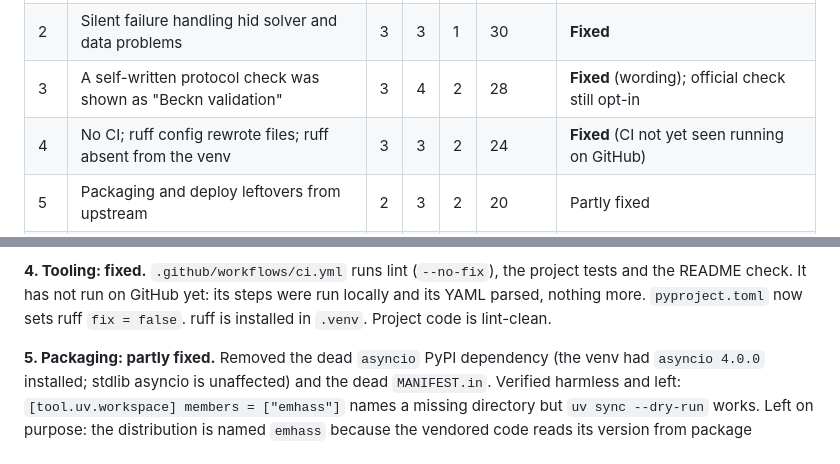
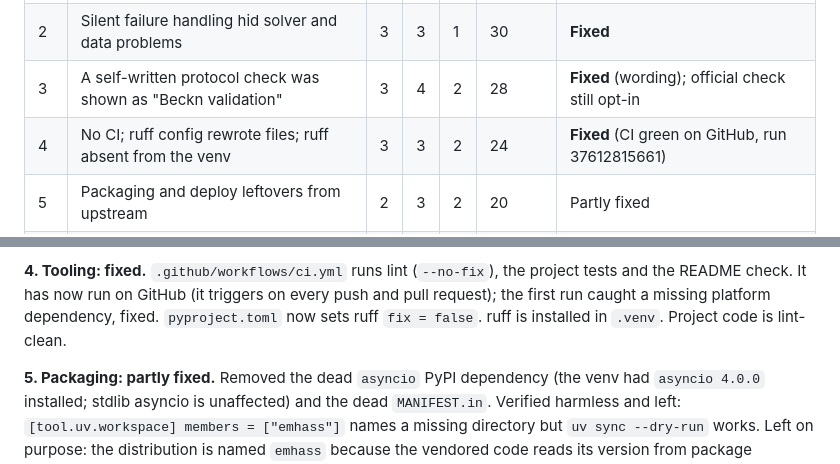
Before and after one commit to ramnivasattanti2008-cloud/AVISHKAR-, a Markdown page: docs/KNOWN_ISSUES.md, 2 parts joined by grey strips. Drawn GitHub-style.

```diff
--- a/docs/KNOWN_ISSUES.md
+++ b/docs/KNOWN_ISSUES.md
@@ -11,7 +11,7 @@ specification) is tracked separately in [../platform/STATUS.md](../platform/STAT
 | 1 | Results did not reproduce; README, `results/` and dashboard disagreed | 5 | 5 | 3 | 30 | **Fixed** (see below) |
 | 2 | Silent failure handling hid solver and data problems | 3 | 3 | 1 | 30 | **Fixed** |
 | 3 | A self-written protocol check was shown as "Beckn validation" | 3 | 4 | 2 | 28 | **Fixed** (wording); official check still opt-in |
-| 4 | No CI; ruff config rewrote files; ruff absent from the venv | 3 | 3 | 2 | 24 | **Fixed** (CI not yet seen running on GitHub) |
+| 4 | No CI; ruff config rewrote files; ruff absent from the venv | 3 | 3 | 2 | 24 | **Fixed** (CI green on GitHub, run 37612815661) |
 | 5 | Packaging and deploy leftovers from upstream | 2 | 3 | 2 | 20 | Partly fixed |
 | 6 | Payback is a simple, extrapolated figure | 3 | 3 | 3 | 18 | Mitigated; headline stays simple |
 | 7 | Test coverage stopped at the library | 3 | 3 | 3 | 18 | **Fixed** (34 to 68 project tests) |
@@ -51,7 +51,7 @@ nothing sent to a live network. The one check against the official example (`tes
 `DEG_PUBLISH_EXAMPLE` points at the devkit's `publish-catalog.json` (the devkit is CC BY-NC-SA, so it is not vendored).
 
 **4. Tooling: fixed.** `.github/workflows/ci.yml` runs lint (`--no-fix`), the project tests and the README check. It has
-not run on GitHub yet: its steps were run locally and its YAML parsed, nothing more. `pyproject.toml` now sets ruff
+now run on GitHub (it triggers on every push and pull request); the first run caught a missing platform dependency, fixed. `pyproject.toml` now sets ruff
 `fix = false`. ruff is installed in `.venv`. Project code is lint-clean.
 
 **5. Packaging: partly fixed.** Removed the dead `asyncio` PyPI dependency (the venv had `asyncio 4.0.0` installed; stdlib
```
Also changed, not shown: docs/WORKLOG.md (+17 -0 lines).
